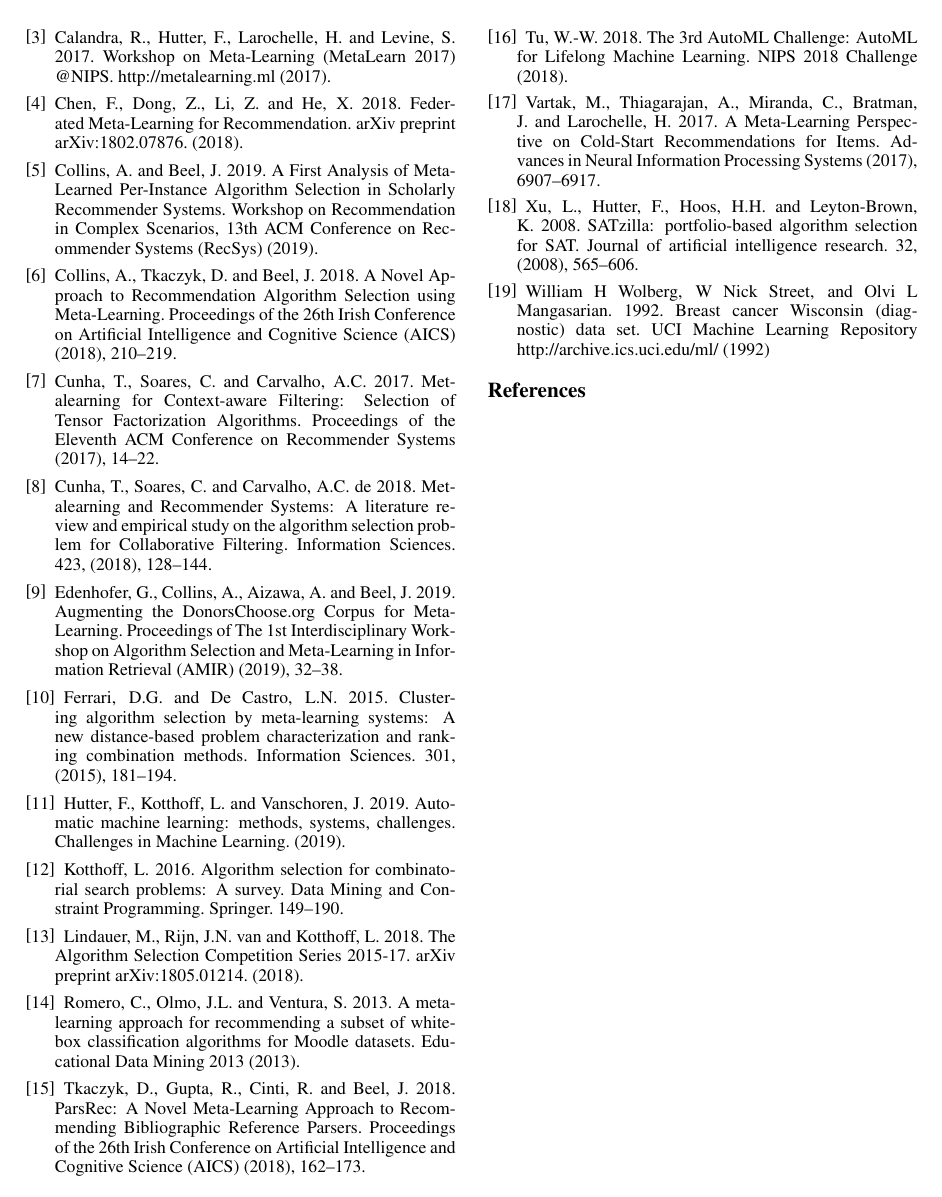
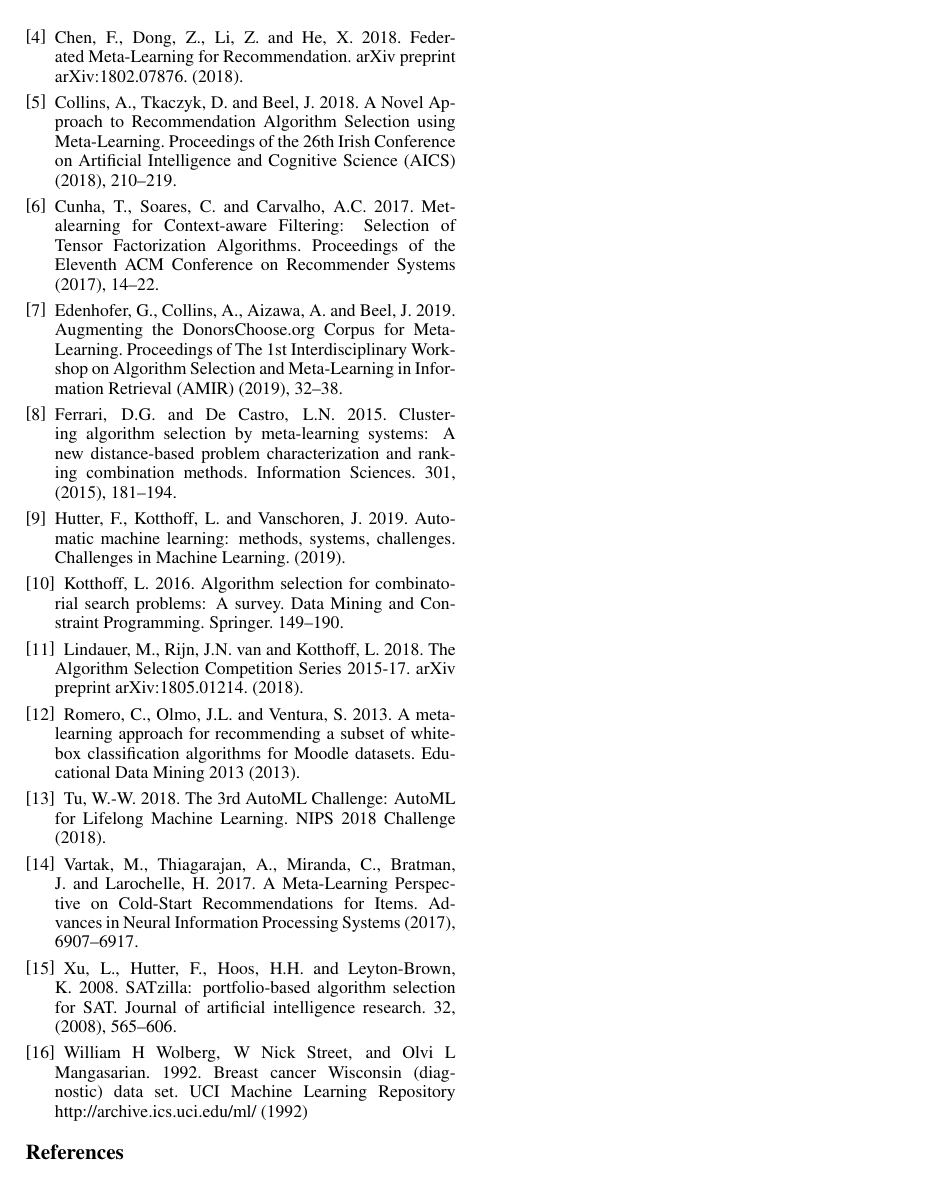
Before and after one commit to mukeshmk/ijcai20-demo-paper, a LaTeX paper (fml.tex): page 3 of 3. Compiled offline with pdfLaTeX; a missing bibliography style is replaced by a similar one.

Commit message:
WIP: modification as per Joeran's comments - 02

```diff
--- a/fml.tex
+++ b/fml.tex
@@ -24,6 +24,7 @@
 \usepackage{algorithm}
 \usepackage{algorithmic}
 \usepackage{listings}
+\usepackage{hyperref}
 \urlstyle{same}
 
 % the following package is optional:
@@ -164,17 +167,11 @@ Calandra, R., Hutter, F., Larochelle, H. and Levine, S. 2017. Workshop on Meta-L
 \bibitem{chen-et-al}
 Chen, F., Dong, Z., Li, Z. and He, X. 2018. Federated Meta-Learning for Recommendation. arXiv preprint arXiv:1802.07876. (2018).
 
-\bibitem{collins-et-al2019}
-Collins, A. and Beel, J. 2019. A First Analysis of Meta-Learned Per-Instance Algorithm Selection in Scholarly Recommender Systems. Workshop on Recommendation in Complex Scenarios, 13th ACM Conference on Recommender Systems (RecSys) (2019).
-
 \bibitem{collins-et-al2018}
 Collins, A., Tkaczyk, D. and Beel, J. 2018. A Novel Approach to Recommendation Algorithm Selection using Meta-Learning. Proceedings of the 26th Irish Conference on Artificial Intelligence and Cognitive Science (AICS) (2018), 210–219.
 
 \bibitem{cunha-et-al2017}
 Cunha, T., Soares, C. and Carvalho, A.C. 2017. Metalearning for Context-aware Filtering: Selection of Tensor Factorization Algorithms. Proceedings of the Eleventh ACM Conference on Recommender Systems (2017), 14–22.
-
-\bibitem{cunha-et-al2018}
-Cunha, T., Soares, C. and Carvalho, A.C. de 2018. Metalearning and Recommender Systems: A literature review and empirical study on the algorithm selection problem for Collaborative Filtering. Information Sciences. 423, (2018), 128–144.
 
 \bibitem{edenhofer-et-al}
 Edenhofer, G., Collins, A., Aizawa, A. and Beel, J. 2019. Augmenting the DonorsChoose.org Corpus for Meta-Learning. Proceedings of The 1st Interdisciplinary Workshop on Algorithm Selection and Meta-Learning in Information Retrieval (AMIR) (2019), 32–38.
@@ -193,9 +190,6 @@ Lindauer, M., Rijn, J.N. van and Kotthoff, L. 2018. The Algorithm Selection Comp
 
 \bibitem{romero-et-al}
 Romero, C., Olmo, J.L. and Ventura, S. 2013. A meta-learning approach for recommending a subset of white-box classification algorithms for Moodle datasets. Educational Data Mining 2013 (2013).
-
-\bibitem{tkaczyk-et-al}
-Tkaczyk, D., Gupta, R., Cinti, R. and Beel, J. 2018. ParsRec: A Novel Meta-Learning Approach to Recommending Bibliographic Reference Parsers. Proceedings of the 26th Irish Conference on Artificial Intelligence and Cognitive Science (AICS) (2018), 162–173.
 
 \bibitem{tu:w}
 Tu, W.-W. 2018. The 3rd AutoML Challenge: AutoML for Lifelong Machine Learning. NIPS 2018 Challenge (2018).
```
Also changed, not shown: fml.tex (14 more changed lines).
